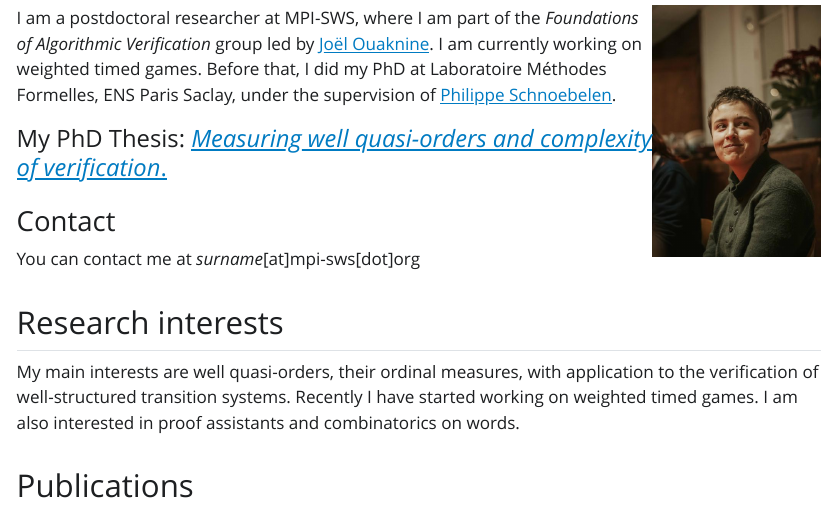
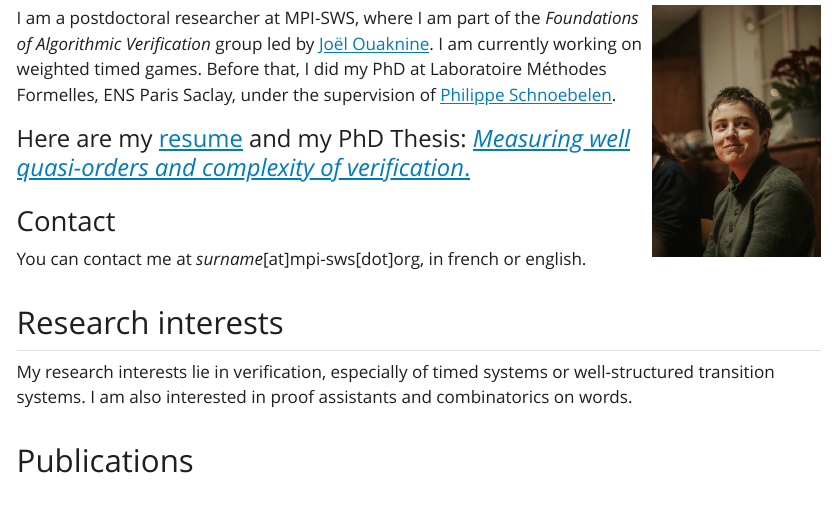
Before and after one commit to isavialard/home, a Quarto document (index.qmd): the page in a window 1100 px wide, from 80 px down. The pictures show the output file index.html that the author committed with the source, opened offline; Quarto's library style sheets are replaced by a plain one without menus.

Commit message:
added resume

```diff
--- a/index.qmd
+++ b/index.qmd
@@ -16,13 +16,13 @@ I am a postdoctoral researcher at MPI-SWS, where I am part of the *Foundations o
 I am currently working on weighted timed games.
 Before that, I did my PhD at Laboratoire Méthodes Formelles, ENS Paris Saclay, under the supervision of [Philippe Schnoebelen](http://www.lsv.fr/~phs/).
 
-#### My PhD Thesis: [*Measuring well quasi-orders and complexity of verification*.](./mwqo.pdf)
+#### Here are my [resume](./resumeVIALARD.pdf) and my PhD Thesis: [*Measuring well quasi-orders and complexity of verification*.](./mwqo.pdf)
 
 ### Contact
-You can contact me at *surname*[at]mpi-sws[dot]org
+You can contact me at *surname*[at]mpi-sws[dot]org, in french or english.
 
 ## Research interests
-My main interests are well quasi-orders, their ordinal measures, with application to the verification of well-structured transition systems. Recently I have started working on weighted timed games.
+My research interests lie in verification, especially of timed systems or well-structured transition systems.
 I am also interested in proof assistants and combinatorics on words.
 
 
```
Also changed, not shown: ResumeVIALARD.pdf (added), index.html.
